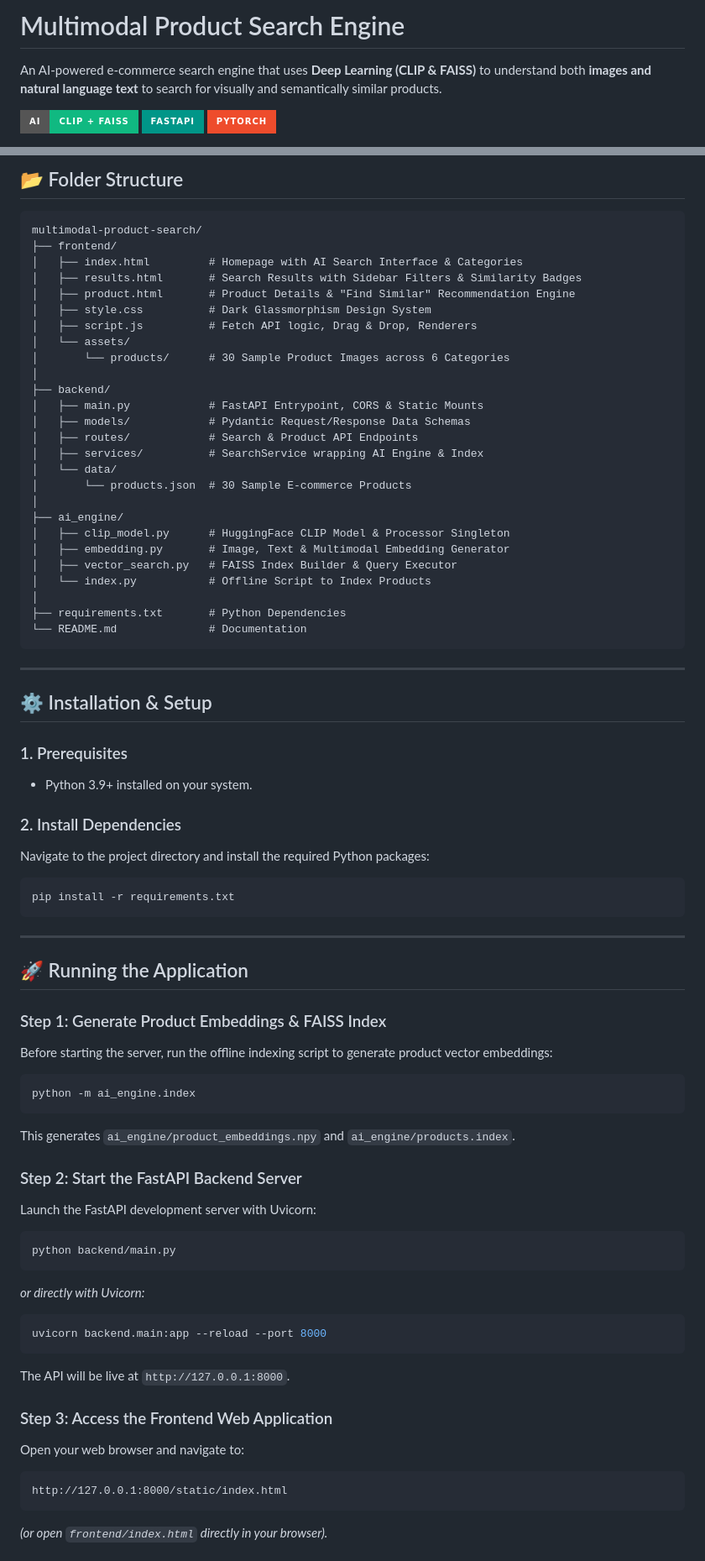
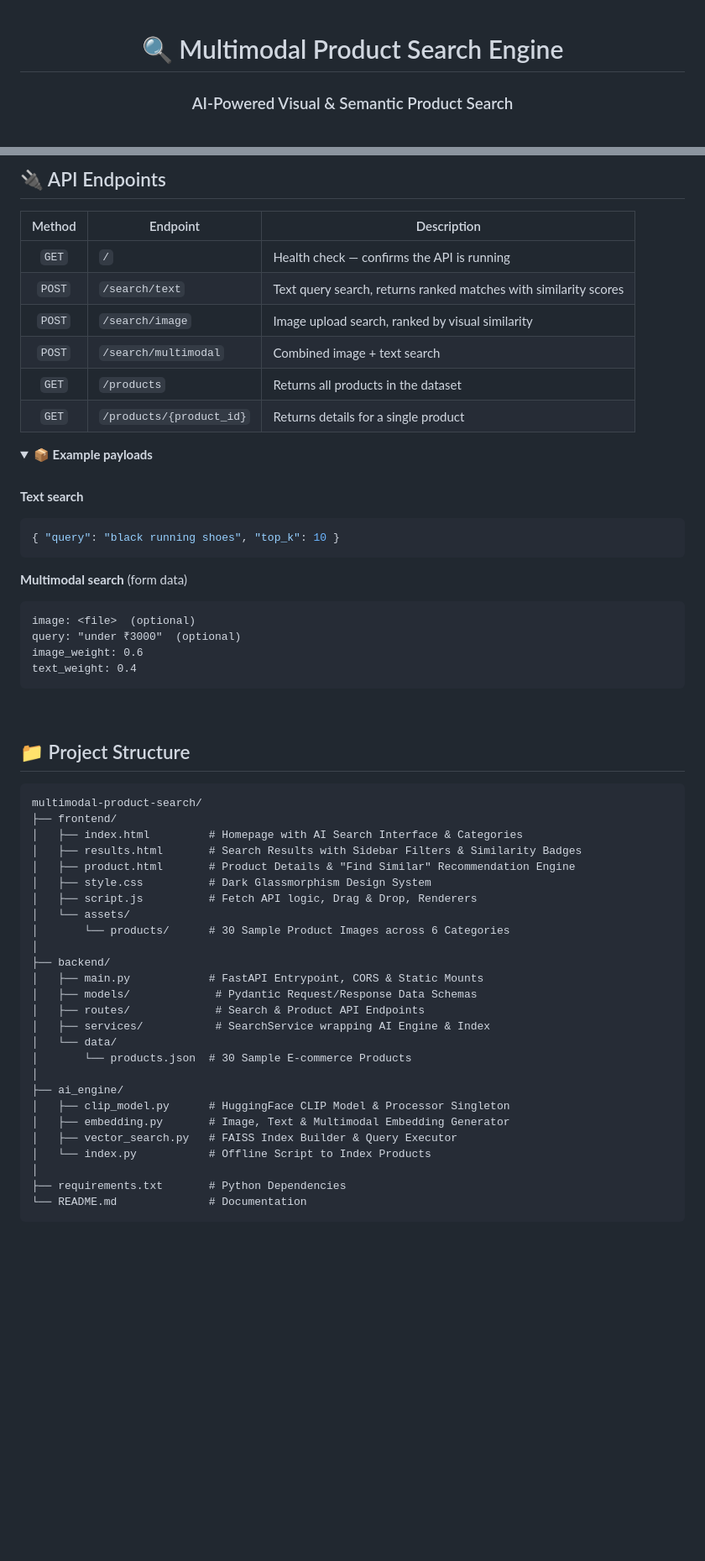
Before and after one commit to saransid23/mutlimodal-neural-search, a Markdown page: README.md, 2 parts joined by grey strips. Shown at 84% size. Drawn GitHub-style; folded sections open; badges without logos; blank space fills up the shorter version.

````diff
--- a/README.md
+++ b/README.md
@@ -1,8 +1,6 @@
-# Multimodal Product Search Engine
+<div align="center">
 
-An AI-powered e-commerce search engine that uses **Deep Learning (CLIP & FAISS)** to understand both **images and natural language text** to search for visually and semantically similar products.
+# 🔍 Multimodal Product Search Engine
 
-![Multimodal Product Search Engine](https://img.shields.io/badge/AI-CLIP%20%2B%20FAISS-10b981?style=for-the-badge)
-![FastAPI](https://img.shields.io/badge/FastAPI-009688?style=for-the-badge&logo=fastapi&logoColor=white)
-![PyTorch](https://img.shields.io/badge/PyTorch-EE4C2C?style=for-the-badge&logo=pytorch&logoColor=white)
+### AI-Powered Visual & Semantic Product Search
 
@@ -66,5 +71,37 @@ $$\text{final\_embedding} = (\text{image\_embedding} \times \text{image\_weight}
 
-## 📂 Folder Structure
+## 🔌 API Endpoints
+
+| Method | Endpoint | Description |
+|:---:|---|---|
+| `GET` | `/` | Health check — confirms the API is running |
+| `POST` | `/search/text` | Text query search, returns ranked matches with similarity scores |
+| `POST` | `/search/image` | Image upload search, ranked by visual similarity |
+| `POST` | `/search/multimodal` | Combined image + text search |
+| `GET` | `/products` | Returns all products in the dataset |
+| `GET` | `/products/{product_id}` | Returns details for a single product |
+
+<details>
+<summary><b>📦 Example payloads</b></summary>
+<br>
+
+**Text search**
+```json
+{ "query": "black running shoes", "top_k": 10 }
+```
+
+**Multimodal search** (form data)
+```
+image: <file>  (optional)
+query: "under ₹3000"  (optional)
+image_weight: 0.6
+text_weight: 0.4
+```
+
+</details>
+
+<br>
+
+## 📁 Project Structure
 
 ```text
 multimodal-product-search/
@@ -79,9 +116,9 @@ multimodal-product-search/
 │
 ├── backend/
 │   ├── main.py            # FastAPI Entrypoint, CORS & Static Mounts
-│   ├── models/            # Pydantic Request/Response Data Schemas
-│   ├── routes/            # Search & Product API Endpoints
-│   ├── services/          # SearchService wrapping AI Engine & Index
+│   ├── models/             # Pydantic Request/Response Data Schemas
+│   ├── routes/             # Search & Product API Endpoints
+│   ├── services/           # SearchService wrapping AI Engine & Index
 │   └── data/
 │       └── products.json  # 30 Sample E-commerce Products
 │
@@ -95,50 +132,3 @@ multimodal-product-search/
 └── README.md              # Documentation
 ```
 
----
-
-## ⚙️ Installation & Setup
-
-### 1. Prerequisites
-- Python 3.9+ installed on your system.
-
-### 2. Install Dependencies
-Navigate to the project directory and install the required Python packages:
-
-```bash
-pip install -r requirements.txt
-```
-
----
-
-## 🚀 Running the Application
-
-### Step 1: Generate Product Embeddings & FAISS Index
-Before starting the server, run the offline indexing script to generate product vector embeddings:
-
-```bash
-python -m ai_engine.index
-```
-
-This generates `ai_engine/product_embeddings.npy` and `ai_engine/products.index`.
-
-### Step 2: Start the FastAPI Backend Server
-Launch the FastAPI development server with Uvicorn:
-
-```bash
-python backend/main.py
-```
-*or directly with Uvicorn:*
-```bash
-uvicorn backend.main:app --reload --port 8000
-```
-
-The API will be live at `http://127.0.0.1:8000`.
-
-### Step 3: Access the Frontend Web Application
-Open your web browser and navigate to:
-```text
-http://127.0.0.1:8000/static/index.html
-```
-*(or open `frontend/index.html` directly in your browser).*
-
````
Also changed, not shown: other parts of README.md (+41 -52 lines).
